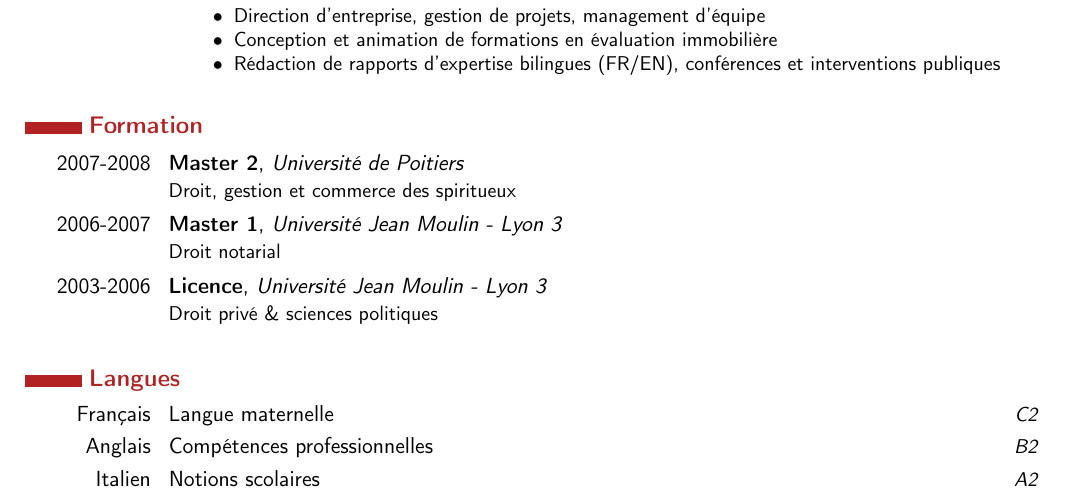
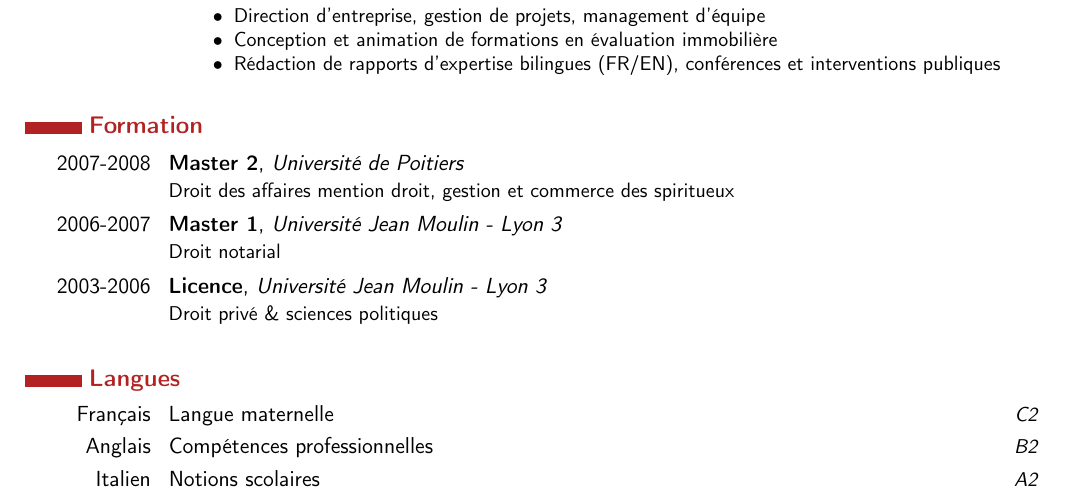
Before and after one commit to bertrand074/bertrand.carteron.github.io, a LaTeX CV (cv.tex): part of page 2 of 2, cut so that both start at the same text. Compiled offline with pdfLaTeX.

Commit message:
Mise à jour du CV en LaTeX

```diff
--- a/cv.tex
+++ b/cv.tex
@@ -155,7 +155,7 @@ Concepteur de solutions innovantes en data immobilière}
 \section{Formation}
 \subsection*{} % Sous-section vide sans numérotation
 \vspace{-8mm} % Ajustement pour supprimer l'espace inutile
-\cventry{2007-2008}{Master 2}{Université de Poitiers}{}{}{Droit, gestion et commerce des spiritueux}
+\cventry{2007-2008}{Master 2}{Université de Poitiers}{}{}{Droit des affaires mention droit, gestion et commerce des spiritueux}
 \cventry{2006-2007}{Master 1}{Université Jean Moulin - Lyon 3}{}{}{Droit notarial}
 \cventry{2003-2006}{Licence}{Université Jean Moulin - Lyon 3}{}{}{Droit privé \& sciences politiques}
 
```
Also changed, not shown: cv.pdf, 2 other files.
